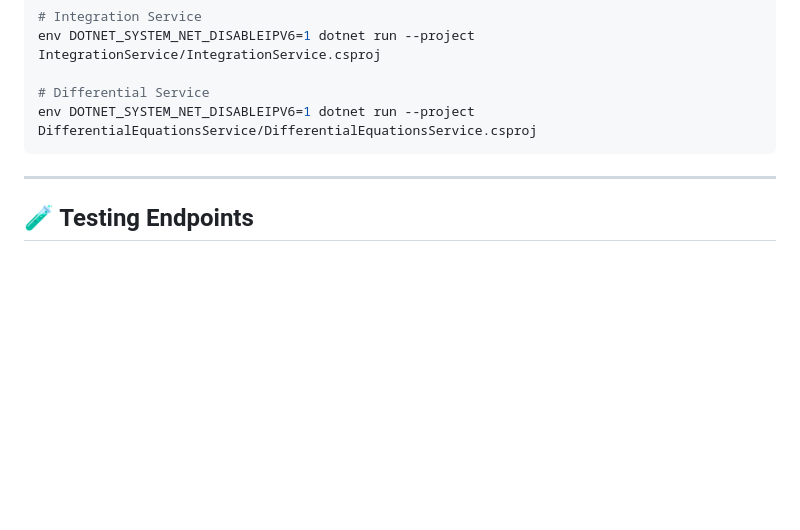
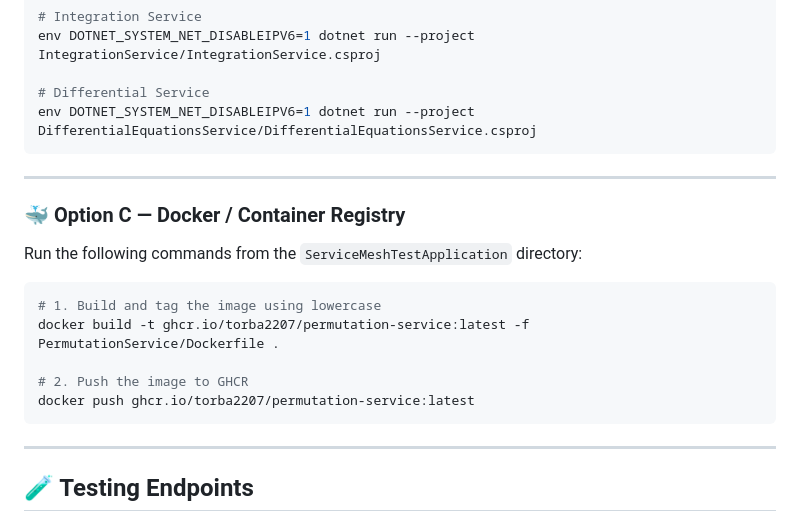
Before and after one commit to Torba2207/The-effect-of-service-mesh-on-microservice-application-performance, a Markdown page: README.md, the part around the change. Rendered like a GitHub page; blank space fills up the shorter version.

Commit message:
Add Docker instructions for building and pushing PermutationService image
Co-authored-by: Copilot <copilot@github.com>

````diff
--- a/README.md
+++ b/README.md
@@ -125,6 +125,20 @@ env DOTNET_SYSTEM_NET_DISABLEIPV6=1 dotnet run --project DifferentialEquationsSe
 
 ---
 
+### 🐳 Option C — Docker / Container Registry
+
+Run the following commands from the `ServiceMeshTestApplication` directory:
+
+```bash
+# 1. Build and tag the image using lowercase
+docker build -t ghcr.io/torba2207/permutation-service:latest -f PermutationService/Dockerfile .
+
+# 2. Push the image to GHCR
+docker push ghcr.io/torba2207/permutation-service:latest
+```
+
+---
+
 ## 🧪 Testing Endpoints
 
 ### 🔍 Health Checks
````
